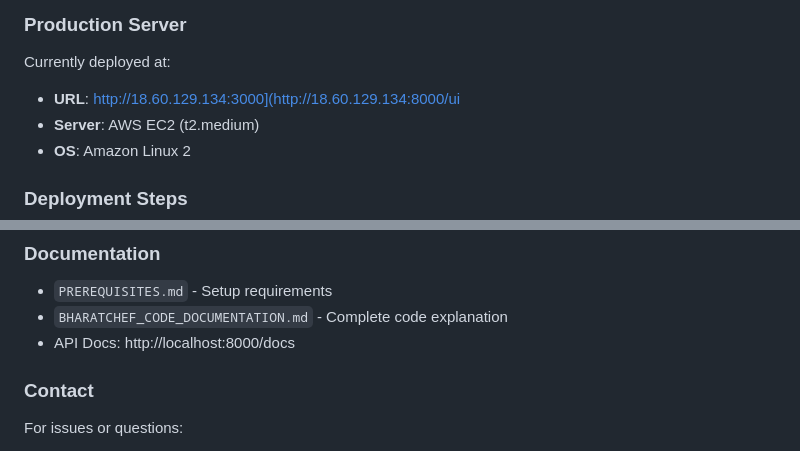
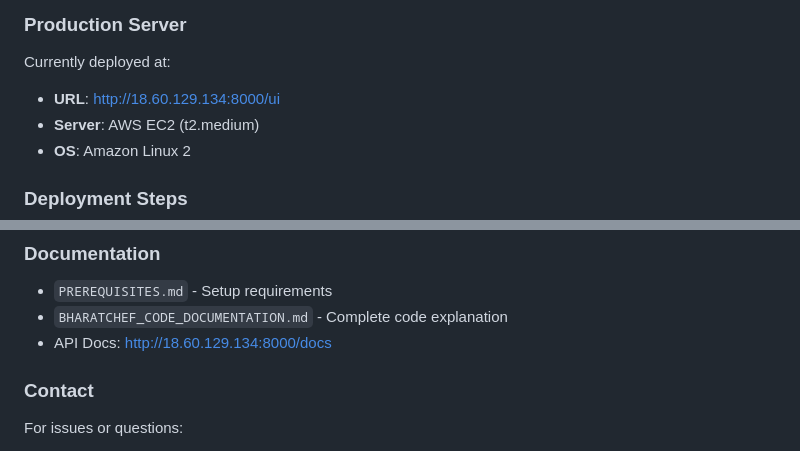
Before and after one commit to vinaykumar0805/AI-For-Bharat-Hackathon-AI-Sous-chef_source_code, a Markdown page: README.md, 2 parts joined by grey strips. GitHub-like rendering.

Commit message:
Fix production server URL and API docs link
Updated production server URL and API documentation link.

```diff
--- a/README.md
+++ b/README.md
@@ -639,7 +639,7 @@ final = 75%
 ### Production Server
 
 Currently deployed at:
-- **URL**: http://18.60.129.134:3000](http://18.60.129.134:8000/ui
+- **URL**: http://18.60.129.134:8000/ui
 - **Server**: AWS EC2 (t2.medium)
 - **OS**: Amazon Linux 2
 
@@ -696,7 +696,7 @@ This project is licensed under the MIT License - see the LICENSE file for detail
 
 - `PREREQUISITES.md` - Setup requirements
 - `BHARATCHEF_CODE_DOCUMENTATION.md` - Complete code explanation
-- API Docs: http://localhost:8000/docs
+- API Docs: http://18.60.129.134:8000/docs
 
 ### Contact
 
```
